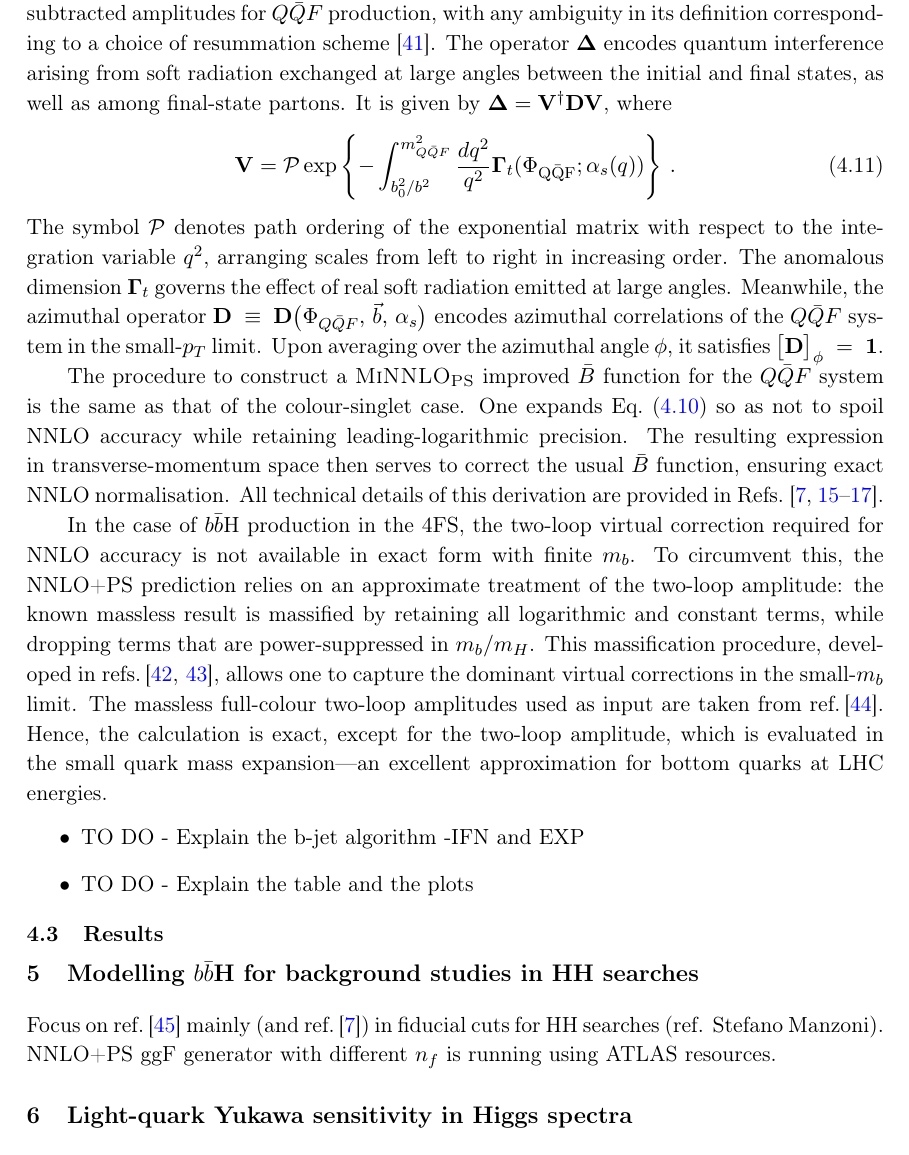
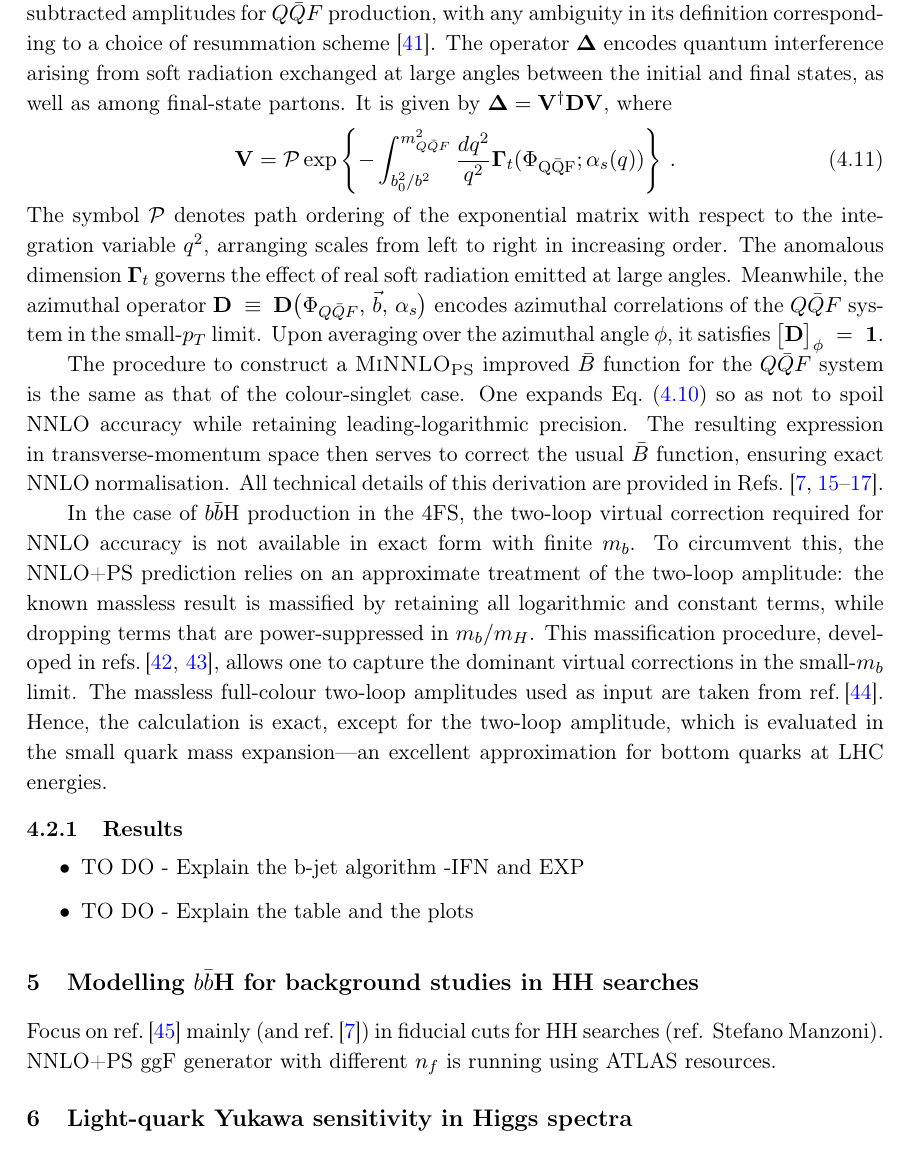
Before and after one commit to cbiello/Report5bbH, a LaTeX document (LHCHWG-bbh.tex): part of page 12 of 22, cut so that both start at the same text. Compiled offline with pdfLaTeX.

Commit message:
started results

```diff
--- a/LHCHWG-bbh.tex
+++ b/LHCHWG-bbh.tex
@@ -535,11 +535,11 @@ $\bigl[\mathbf{D}\bigr]_{\phi} \;=\; \mathbf{1}$.
 The procedure to construct a \minnlo{} improved \(\bar{B}\) function for the \(Q\bar{Q}F\) system is the same as that of the colour-singlet case.  One expands Eq.~\eqref{eq:facformula} so as not to spoil NNLO accuracy while retaining leading-logarithmic precision.  The resulting expression in transverse-momentum space then serves to correct the usual \(\bar{B}\) function, ensuring exact NNLO normalisation.  All technical details of this derivation are provided in Refs.~\cite{mazzitelli:2020jio,mazzitelli:2021mmm,mazzitelli:2024ura,Biello:2024pgo}.
 
 In the case of \bbH{} production in the 4FS, the two-loop virtual correction required for NNLO accuracy is not available in exact form with finite \(m_b\). To circumvent this, the NNLO+PS prediction relies on an approximate treatment of the two-loop amplitude: the known massless result is massified by retaining all logarithmic and constant terms, while dropping terms that are power-suppressed in \(m_b / m_{H}\). This massification procedure, developed in \citeres{Mitov:2006xs,Wang:2023qbf}, allows one to capture the dominant virtual corrections in the small-\(m_b\) limit. The massless full-colour two-loop amplitudes used as input are taken from \citere{Badger:2024mir}. Hence, the calculation is exact, except for the two-loop amplitude, which is evaluated in the small quark mass expansion—an excellent approximation for bottom quarks at LHC energies.
+\subsubsection{Results}
 \begin{itemize}
 	\item TO DO - Explain the b-jet algorithm -IFN and EXP
 	\item TO DO - Explain the table and the plots
 \end{itemize}
-\subsection{Results}
 
 \begin{table}[ht!]
   \vspace*{0.3ex}
```
